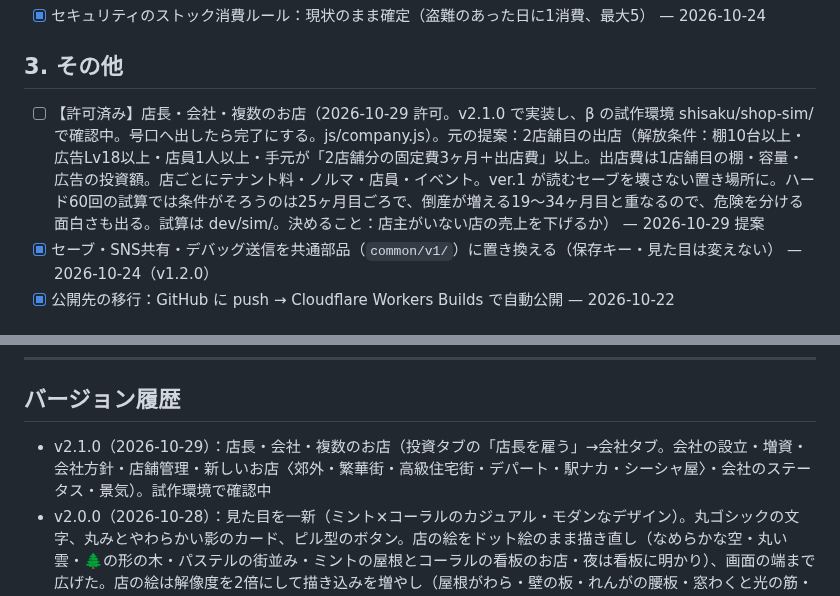
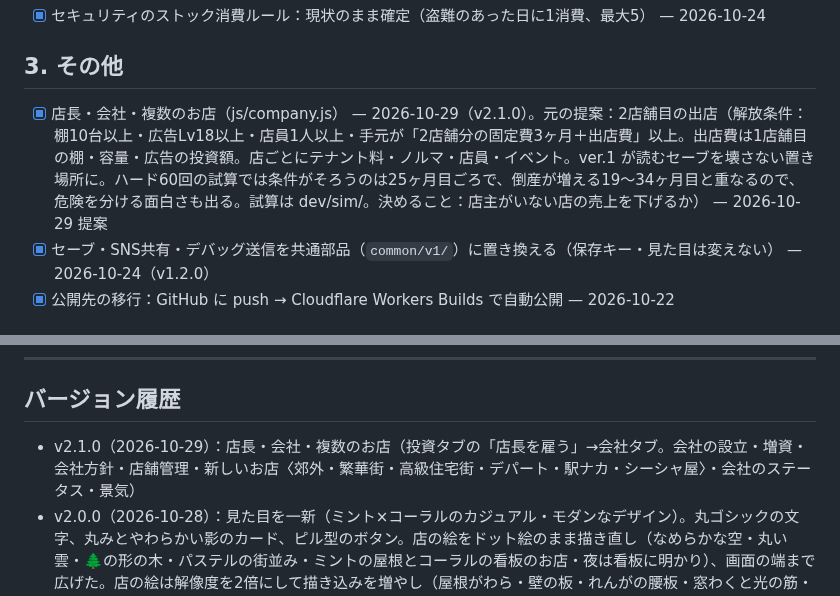
Before and after one commit to Chikuwa1014/chikugames, a Markdown page: shop-sim/claude/未実装タスク.md, 2 parts joined by grey strips. GitHub-like rendering.

Commit message:
ちいさなお店：v2.1.0 の公開にあわせて未実装タスクを完了に
Co-Authored-By: Claude Opus 5.5 <noreply@anthropic.com>
Claude-Session: https://claude.ai/code/session_01KfByAS8gpenRRmKR3iHzEs

```diff
--- a/shop-sim/claude/未実装タスク.md
+++ b/shop-sim/claude/未実装タスク.md
@@ -110,7 +110,7 @@
 - [x] セキュリティのストック消費ルール：現状のまま確定（盗難のあった日に1消費、最大5） — 2026-10-24
 
 ## 3. その他
-- [ ] 【許可済み】店長・会社・複数のお店（2026-10-29 許可。v2.1.0 で実装し、β の試作環境 shisaku/shop-sim/ で確認中。号口へ出したら完了にする。js/company.js）。元の提案：2店舗目の出店（解放条件：棚10台以上・広告Lv18以上・店員1人以上・手元が「2店舗分の固定費3ヶ月＋出店費」以上。出店費は1店舗目の棚・容量・広告の投資額。店ごとにテナント料・ノルマ・店員・イベント。ver.1 が読むセーブを壊さない置き場所に。ハード60回の試算では条件がそろうのは25ヶ月目ごろで、倒産が増える19〜34ヶ月目と重なるので、危険を分ける面白さも出る。試算は dev/sim/。決めること：店主がいない店の売上を下げるか） — 2026-10-29 提案
+- [x] 店長・会社・複数のお店（js/company.js） — 2026-10-29（v2.1.0）。元の提案：2店舗目の出店（解放条件：棚10台以上・広告Lv18以上・店員1人以上・手元が「2店舗分の固定費3ヶ月＋出店費」以上。出店費は1店舗目の棚・容量・広告の投資額。店ごとにテナント料・ノルマ・店員・イベント。ver.1 が読むセーブを壊さない置き場所に。ハード60回の試算では条件がそろうのは25ヶ月目ごろで、倒産が増える19〜34ヶ月目と重なるので、危険を分ける面白さも出る。試算は dev/sim/。決めること：店主がいない店の売上を下げるか） — 2026-10-29 提案
 - [x] セーブ・SNS共有・デバッグ送信を共通部品（`common/v1/`）に置き換える（保存キー・見た目は変えない） — 2026-10-24（v1.2.0）
 - [x] 公開先の移行：GitHub に push → Cloudflare Workers Builds で自動公開 — 2026-10-22
 
@@ -141,7 +141,7 @@
 ---
 
 ## バージョン履歴
-- v2.1.0（2026-10-29）：店長・会社・複数のお店（投資タブの「店長を雇う」→会社タブ。会社の設立・増資・会社方針・店舗管理・新しいお店〈郊外・繁華街・高級住宅街・デパート・駅ナカ・シーシャ屋〉・会社のステータス・景気）。試作環境で確認中
+- v2.1.0（2026-10-29）：店長・会社・複数のお店（投資タブの「店長を雇う」→会社タブ。会社の設立・増資・会社方針・店舗管理・新しいお店〈郊外・繁華街・高級住宅街・デパート・駅ナカ・シーシャ屋〉・会社のステータス・景気）
 - v2.0.0（2026-10-28）：見た目を一新（ミント×コーラルのカジュアル・モダンなデザイン）。丸ゴシックの文字、丸みとやわらかい影のカード、ピル型のボタン。店の絵をドット絵のまま描き直し（なめらかな空・丸い雲・🌲の形の木・パステルの街並み・ミントの屋根とコーラルの看板のお店・夜は看板に明かり）、画面の端まで広げた。店の絵は解像度を2倍にして描き込みを増やし（屋根がわら・壁の板・れんがの腰板・窓わくと光の筋・ドアの取っ手・看板のびょう・植木鉢の花・道路のアスファルト）、人の顔を大きくして表情を9種類に（ふつう〈まばたき〉・にっこり・大よろこび・がっかり・かなしい・おどろき・ねむい・おこり・にやり）。設定タブで「イメージカラー」を6色（ミント×コーラル・さくら・そら・ちくわ色・ぶどう・モノクロ）から選べる（画面とお店の屋根・看板の色が変わる。端末ごとに保存）。所持金は大きなカード、難易度・季節・日付・天気はチップで表示。タブは画面の下に固定（上のふちの取っ手で、せり下げて隠す・せり上げて出す。隠したかどうかは端末が覚える）、一時停止・倍速は店の絵の右下へ。PC・タブレット（幅900px以上）は2列（左に店の絵・時計・ゲージ、右にタブの中身）、陳列棚・投資は幅に合わせて3列・2列に。遊び方（チュートリアル）を追加：画面を暗くして説明する場所だけ光らせ、ちくわくんが10場面で案内し、初めての人は続けて1日目（開業→補充→開店→営業→閉店後）を実際にいっしょに進める（最初に難易度を選んだ直後に1回だけ。「すべてスキップ」で飛ばせ、難易度えらびの画面のチェックで表示しないこともできる。設定タブの「📖 遊び方を見る」で説明だけ見直せる）。ゲームの内容・数値・セーブはそのまま（今のセーブで続きから遊べる）。前の見た目で遊びたい人のために、ver.1 の画面を残した（設定タブの「🕰 前の画面（ver.1）で遊ぶ」）
 - v1.5.3（2026-10-26）：最初に作った「空が赤い理由」の左下ラベルを廃止し、悪いイベントの表示は「お知らせ」に統一。店の絵の左下に「月末の支払い予想」（テナント料・決済手数料・融資返済・自分の月収・店員の給料の合計。黒背景・透過60%・白字。「？」で、月末に近づくほど増える説明）を常に表示。幸福度ゲージの下の情報（状態・テナント料・返済・月末まで・ノルマ内訳）をプルダウンに（閉じている間は状態の一言か「月末まであと◯日」）
 - v1.5.2（2026-10-26）：営業タブのログ（翌日へ進むボタンの下）で、1行に収まらない長い行を「...」で切らずに折り返し、2行目以降を1文字分下げて表示。悪いイベントが起きたときのお知らせを店の絵の上に出す（0.8秒表示してフェードアウト。複数あるときは前のお知らせが消えてから順に表示）
```
Also changed, not shown: shop-sim/CLAUDE.md (+1 -1 lines).
